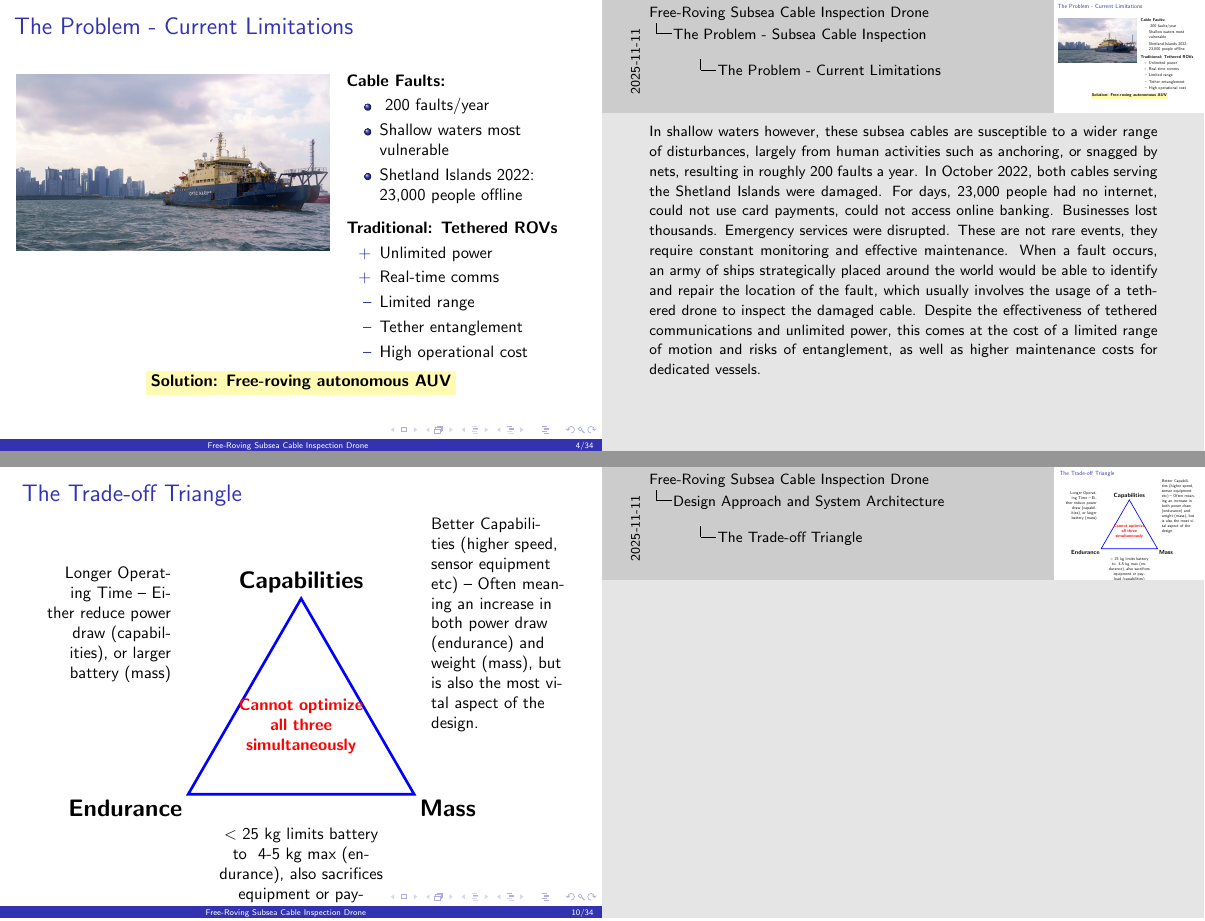
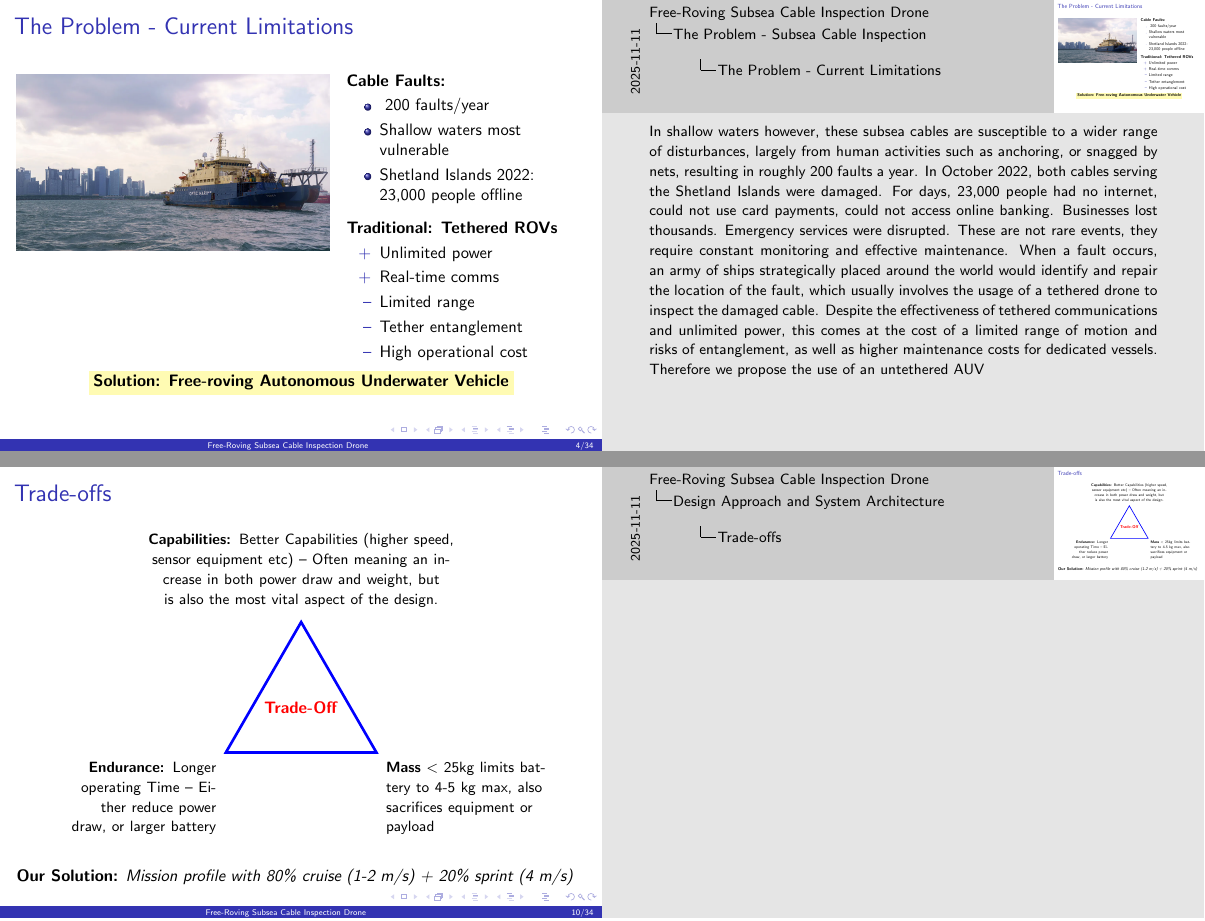
Before and after one commit to liuzihe02/iia, LaTeX slides (ExA/slides.tex): pages 4 and 10 of 34, joined at a grey line. Compiled offline with pdfLaTeX.

Commit message:
tradeoff slide alignment

```diff
--- a/ExA/slides.tex
+++ b/ExA/slides.tex
@@ -6,6 +6,8 @@
 \usepackage{booktabs}
 \usepackage{color}
 \usepackage{xcolor}
+\usepackage{amssymb}      % For \checkmark
+\usepackage[utf8]{inputenc} % For ° and £ (or use \pounds)
 \usepackage{tikz}
 \usetikzlibrary{shapes.geometric, arrows, positioning, calc, fit, backgrounds}
 
@@ -109,9 +111,9 @@
 
   \vspace{0.5em}
   \centering
-  \colorbox{yellow!30}{\textbf{Solution: Free-roving autonomous AUV}}
+  \colorbox{yellow!30}{\textbf{Solution: Free-roving Autonomous Underwater Vehicle}}
 
-  \note{In shallow waters however, these subsea cables are susceptible to a wider range of disturbances, largely from human activities such as anchoring, or snagged by nets, resulting in roughly 200 faults a year. In October 2022, both cables serving the Shetland Islands were damaged. For days, 23,000 people had no internet, could not use card payments, could not access online banking. Businesses lost thousands. Emergency services were disrupted. These are not rare events, they require constant monitoring and effective maintenance. When a fault occurs, an army of ships strategically placed around the world would be able to identify and repair the location of the fault, which usually involves the usage of a tethered drone to inspect the damaged cable. Despite the effectiveness of tethered communications and unlimited power, this comes at the cost of a limited range of motion and risks of entanglement, as well as higher maintenance costs for dedicated vessels.}
+  \note{In shallow waters however, these subsea cables are susceptible to a wider range of disturbances, largely from human activities such as anchoring, or snagged by nets, resulting in roughly 200 faults a year. In October 2022, both cables serving the Shetland Islands were damaged. For days, 23,000 people had no internet, could not use card payments, could not access online banking. Businesses lost thousands. Emergency services were disrupted. These are not rare events, they require constant monitoring and effective maintenance. When a fault occurs, an army of ships strategically placed around the world would identify and repair the location of the fault, which usually involves the usage of a tethered drone to inspect the damaged cable. Despite the effectiveness of tethered communications and unlimited power, this comes at the cost of a limited range of motion and risks of entanglement, as well as higher maintenance costs for dedicated vessels. Therefore we propose the use of an untethered AUV}
 \end{frame}
 
 
@@ -205,39 +207,38 @@
 %%%%%%%%%%%%%%%%%%%%%%%%%%%%%%%%%%%%%%%%%%%%%%%%%%%%%%%%%%%%%%%%%%%%%
 \section{Design Approach and System Architecture}
 
-\begin{frame}{ The Trade-off Triangle}
+\begin{frame}{Trade-offs}
   \begin{center}
-    \begin{tikzpicture}[scale=1.2]
+    \begin{tikzpicture}[scale=0.8]
       % Triangle
       \draw[ultra thick, blue] (0,0) -- (4,0) -- (2,3.464) -- cycle;
 
-      % Labels at corners
-      \node[above] at (2,3.464) {\Large\textbf{Capabilities}};
-      \node[below left] at (0,0) {\Large\textbf{Endurance}};
-      \node[below right] at (4,0) {\Large\textbf{Mass}};
-
       % Center text
-      \node[text width=3cm, align=center] at (2,1.2) {
-        \textcolor{red}{\textbf{Cannot optimize\\all three\\simultaneously}}
+      \node[text width=2.5cm, align=center] at (2,1.2) {
+        \textcolor{red}{\textbf{Trade-Off}}
       };
 
-      % Constraint labels
-      \node[right, text width=3cm, align=left] at (4.2,3) {
-        Better Capabilities (higher speed, sensor equipment etc) – Often meaning an increase in both power draw (endurance) and weight (mass), but is also the most vital aspect of the design.
+      % CAPABILITIES (top vertex)
+      \node[text width=8cm, align=center, anchor=south] at (2,3.7) {
+        \small \textbf{Capabilities:} Better Capabilities (higher speed, sensor equipment etc) – Often meaning an increase in both power draw and weight, but is also the most vital aspect of the design.
       };
-      \node[left, text width=3cm, align=right] at (-0.2,3) {
-        Longer Operating Time – Either reduce power draw (capabilities), or larger battery (mass)
+
+      % ENDURANCE (bottom left vertex)
+      \node[text width=3.5cm, align=right, anchor=north east] at (-0.1,-0.1) {
+        \small \textbf{Endurance:} Longer operating Time – Either reduce power draw, or larger battery
       };
-      \node[below, text width=4cm, align=center] at (2,-0.5) {
-        $<$ 25 kg limits battery\\to ~4-5 kg max (endurance), also sacrifices equipment or payload (capabilities)
+
+      % MASS (bottom right vertex)
+      \node[text width=3.5cm, align=left, anchor=north west] at (4.1,-0.1) {
+        \small \textbf{Mass} $<$ 25kg limits battery to 4-5 kg max, also sacrifices equipment or payload
       };
     \end{tikzpicture}
   \end{center}
 
   \vspace{0.5em}
-
   \textbf{Our Solution:} \textit{Mission profile with 80\% cruise (1-2 m/s) + 20\% sprint (4 m/s)}
 \end{frame}
+
 
 \begin{frame}{System Design Directions}
   \begin{center}
```
Also changed, not shown: ExA/slides.pdf, ExA/slides.tex (28 more changed lines). Lines whose indentation alone changed are shown as unchanged.
